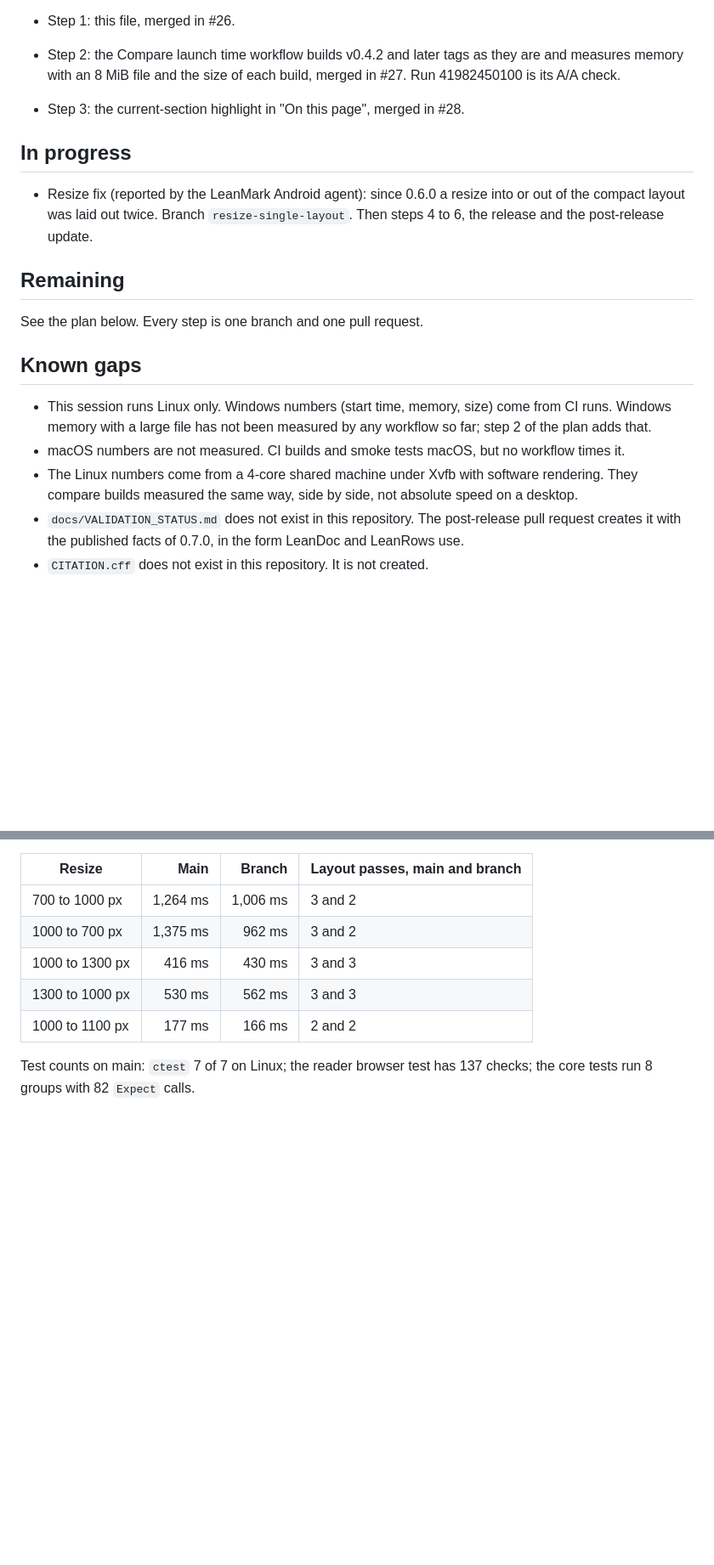
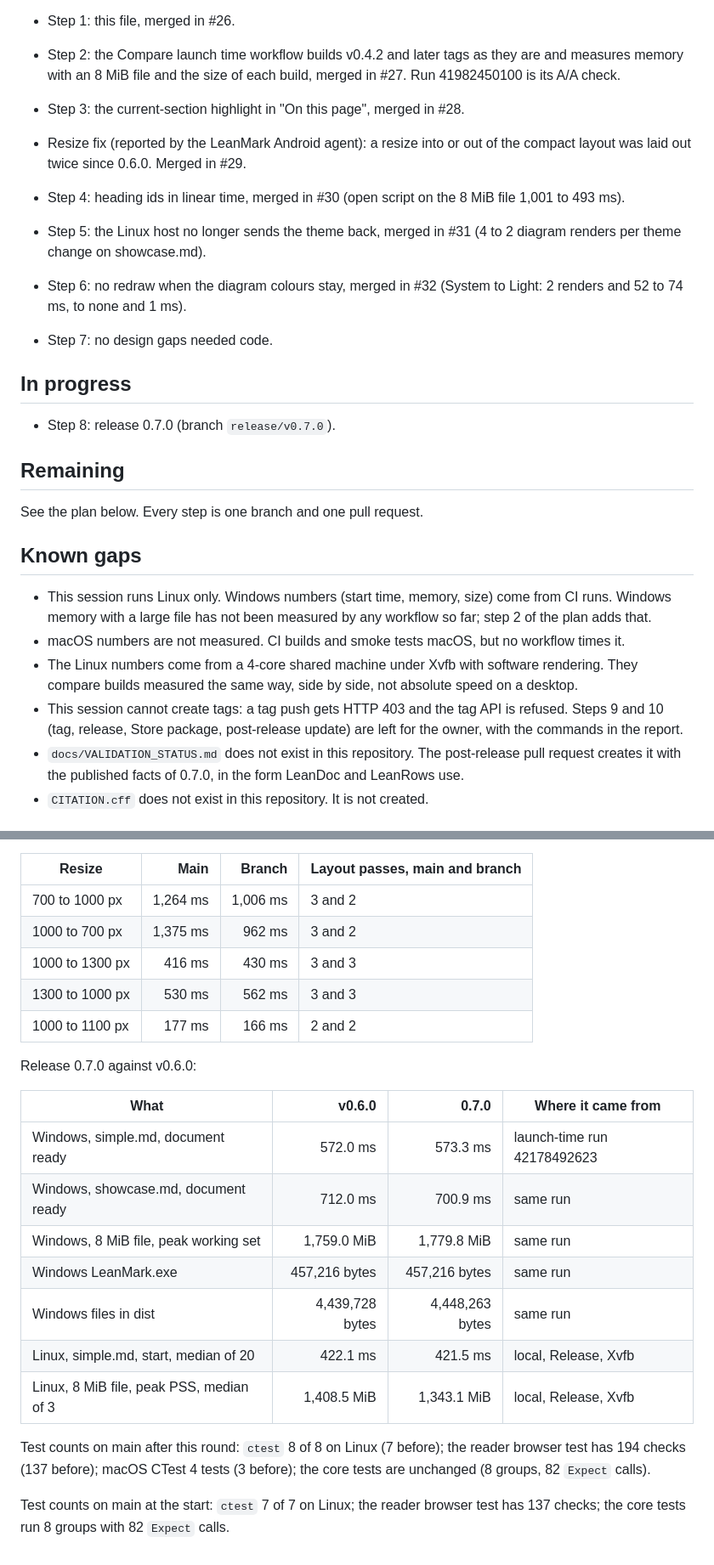
Before and after one commit to abooodbah/leanmark, a Markdown page: PROGRESS.md, 2 parts joined by grey strips. Shown at 85% size. Rendered like a GitHub page; blank space fills up the shorter version.

Commit message:
Release notes for 0.7.0, and PROGRESS.md

```diff
--- a/PROGRESS.md
+++ b/PROGRESS.md
@@ -18,12 +18,19 @@ when this round started.
 
 - Step 3: the current-section highlight in "On this page", merged in #28.
 
+- Resize fix (reported by the LeanMark Android agent): a resize into or
+  out of the compact layout was laid out twice since 0.6.0. Merged in #29.
+- Step 4: heading ids in linear time, merged in #30 (open script on the
+  8 MiB file 1,001 to 493 ms).
+- Step 5: the Linux host no longer sends the theme back, merged in #31
+  (4 to 2 diagram renders per theme change on showcase.md).
+- Step 6: no redraw when the diagram colours stay, merged in #32 (System to
+  Light: 2 renders and 52 to 74 ms, to none and 1 ms).
+- Step 7: no design gaps needed code.
+
 ## In progress
 
-- Resize fix (reported by the LeanMark Android agent): since 0.6.0 a resize
-  into or out of the compact layout was laid out twice. Branch
-  `resize-single-layout`. Then steps 4 to 6, the release and the
-  post-release update.
+- Step 8: release 0.7.0 (branch `release/v0.7.0`).
 
 ## Remaining
 
@@ -39,6 +46,9 @@ See the plan below. Every step is one branch and one pull request.
 - The Linux numbers come from a 4-core shared machine under Xvfb with
   software rendering. They compare builds measured the same way, side by
   side, not absolute speed on a desktop.
+- This session cannot create tags: a tag push gets HTTP 403 and the tag API
+  is refused. Steps 9 and 10 (tag, release, Store package, post-release
+  update) are left for the owner, with the commands in the report.
 - `docs/VALIDATION_STATUS.md` does not exist in this repository. The
   post-release pull request creates it with the published facts of 0.7.0,
   in the form LeanDoc and LeanRows use.
@@ -263,5 +273,21 @@ of two alternating runs:
 | 1300 to 1000 px | 530 ms | 562 ms | 3 and 3 |
 | 1000 to 1100 px | 177 ms | 166 ms | 2 and 2 |
 
-Test counts on main: `ctest` 7 of 7 on Linux; the reader browser test has
+Release 0.7.0 against v0.6.0:
+
+| What | v0.6.0 | 0.7.0 | Where it came from |
+| --- | ---: | ---: | --- |
+| Windows, simple.md, document ready | 572.0 ms | 573.3 ms | launch-time run 42178492623 |
+| Windows, showcase.md, document ready | 712.0 ms | 700.9 ms | same run |
+| Windows, 8 MiB file, peak working set | 1,759.0 MiB | 1,779.8 MiB | same run |
+| Windows LeanMark.exe | 457,216 bytes | 457,216 bytes | same run |
+| Windows files in dist | 4,439,728 bytes | 4,448,263 bytes | same run |
+| Linux, simple.md, start, median of 20 | 422.1 ms | 421.5 ms | local, Release, Xvfb |
+| Linux, 8 MiB file, peak PSS, median of 3 | 1,408.5 MiB | 1,343.1 MiB | local, Release, Xvfb |
+
+Test counts on main after this round: `ctest` 8 of 8 on Linux (7 before);
+the reader browser test has 194 checks (137 before); macOS CTest 4 tests
+(3 before); the core tests are unchanged (8 groups, 82 `Expect` calls).
+
+Test counts on main at the start: `ctest` 7 of 7 on Linux; the reader browser test has
 137 checks; the core tests run 8 groups with 82 `Expect` calls.
```
Also changed, not shown: docs/releases/v0.7.0.md (added, +78 -0 lines).
